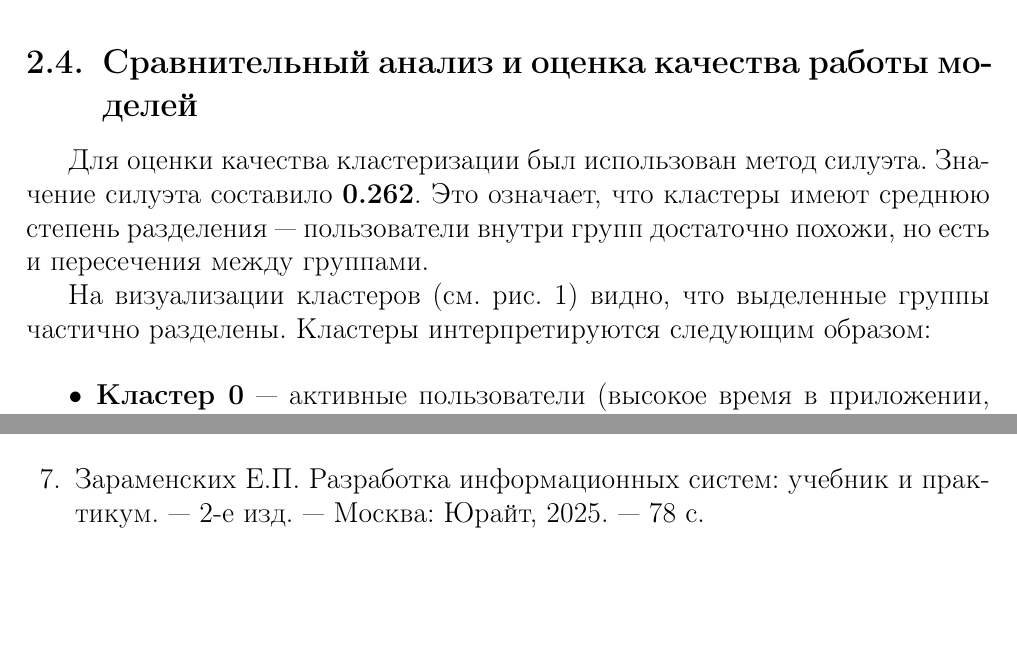
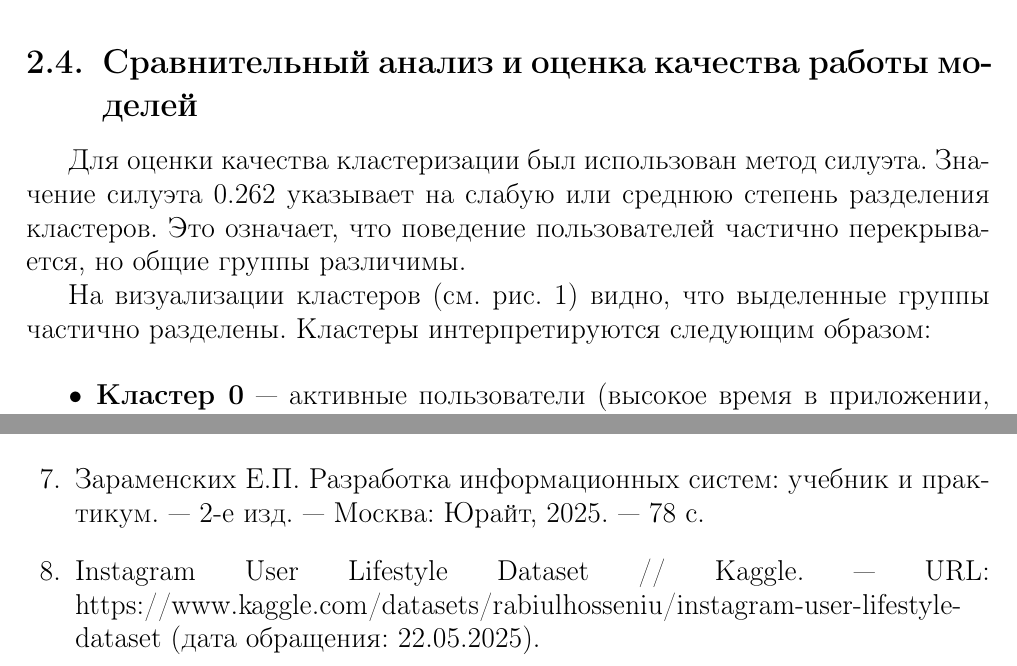
Before and after one commit to nastenka20061031/my_coursework, a LaTeX document (tex/shurkalova_a_coursework.tex): two parts of pages 15 and 19 of 22, joined at a grey line, cut so that both start at the same text, the shorter picture padded with empty space. Compiled offline with pdfLaTeX.

Commit message:
перед революцией

```diff
--- a/tex/shurkalova_a_coursework.tex
+++ b/tex/shurkalova_a_coursework.tex
@@ -497,7 +497,7 @@ TP (True Positive) — объекты правильно отнесённые к
 
 \subsection{Сравнительный анализ и оценка качества работы моделей}
 
-Для оценки качества кластеризации был использован метод силуэта. Значение силуэта составило \textbf{0.262}. Это означает, что кластеры имеют среднюю степень разделения — пользователи внутри групп достаточно похожи, но есть и пересечения между группами.
+Для оценки качества кластеризации был использован метод силуэта. Значение силуэта 0.262 указывает на слабую или среднюю степень разделения кластеров. Это означает, что поведение пользователей частично перекрывается, но общие группы различимы.
 
 На визуализации кластеров (см. рис. 1) видно, что выделенные группы частично разделены. Кластеры интерпретируются следующим образом:
 
@@ -582,6 +582,9 @@ TP (True Positive) — объекты правильно отнесённые к
 
 \bibitem{zaramenskikh2025}
 Зараменских Е.П. Разработка информационных систем: учебник и практикум. — 2-е изд. — Москва: Юрайт, 2025. — 78 с.
+
+\bibitem{kaggle}
+Instagram User Lifestyle Dataset // Kaggle. — URL: https://www.kaggle.com/datasets/rabiulhosseniu/instagram-user-lifestyle-dataset (дата обращения: 22.05.2025).
 
 \end{thebibliography}
 
```
Also changed, not shown: tex/shurkalova_a_coursework.pdf, tex/shurkalova_a_coursework.tex (6 more changed lines), 4 other files.
